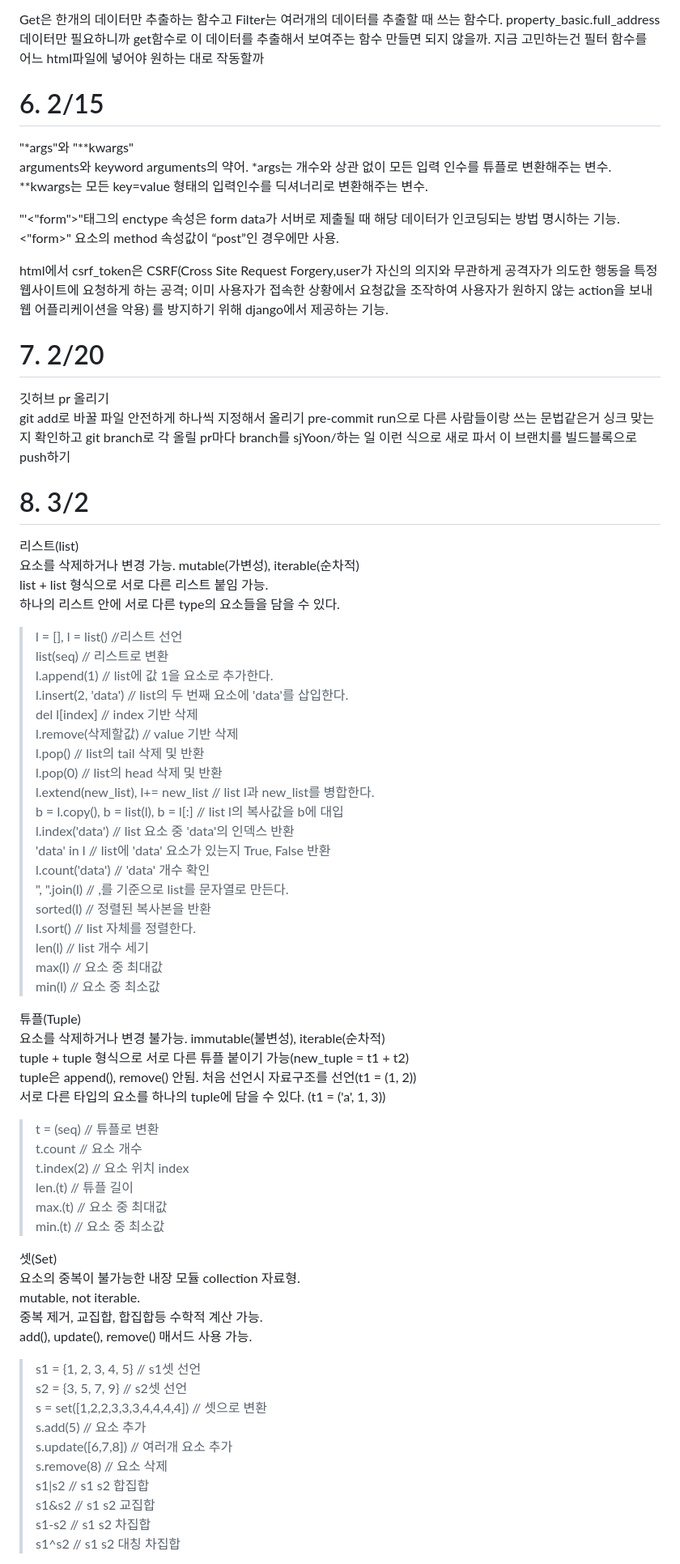
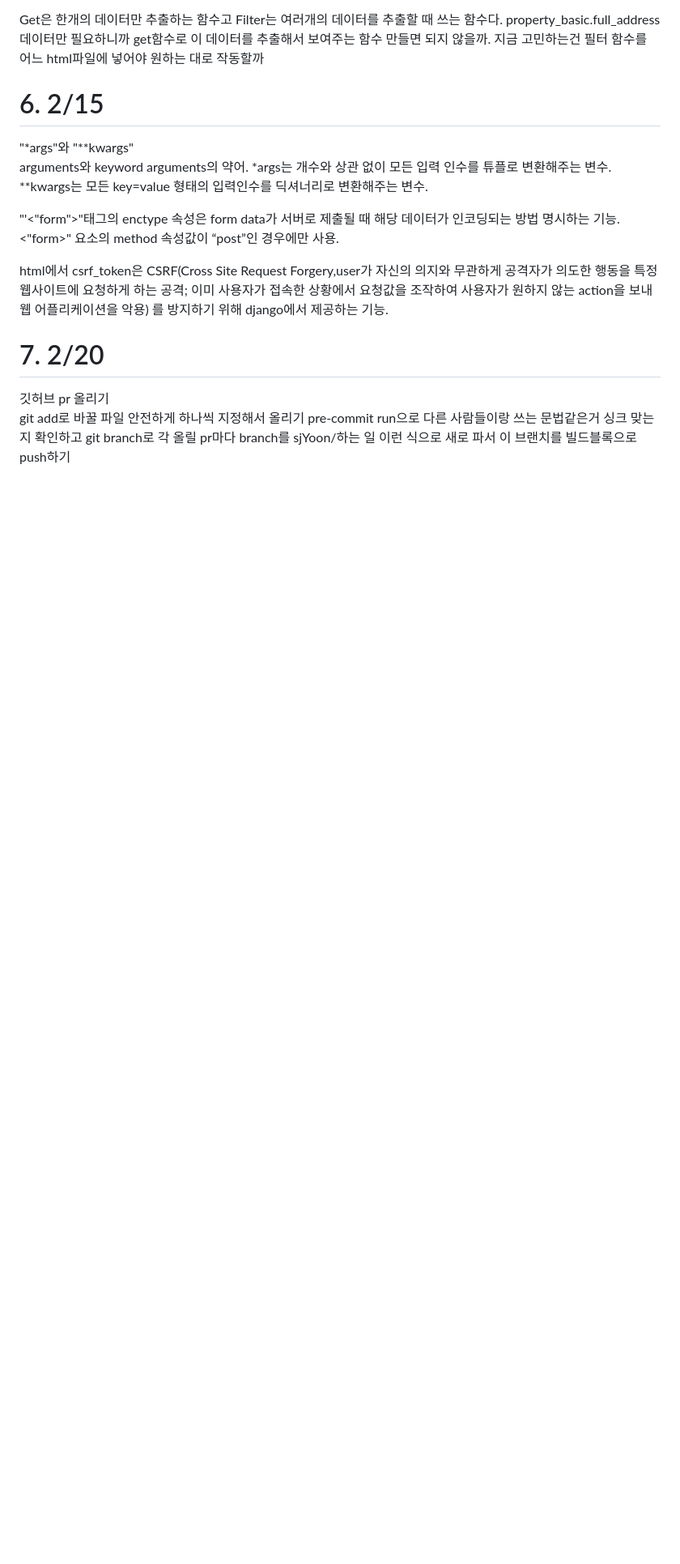
Before and after one commit to Ysj1155/Today_I_Learn, a Markdown page: README.md, the part around the change printed below. Shown: that part at 81% size. Rendered like a GitHub page; blank space fills up the shorter version.

```diff
--- a/README.md
+++ b/README.md
@@ -90,57 +90,3 @@ html에서 csrf_token은 CSRF(Cross Site Request Forgery,user가 자신의 의
 git add로 바꿀 파일 안전하게 하나씩 지정해서 올리기 pre-commit run으로 다른 사람들이랑 쓰는
 문법같은거 싱크 맞는지 확인하고 git branch로 각 올릴 pr마다 branch를 sjYoon/하는 일
 이런 식으로 새로 파서 이 브랜치를 빌드블록으로 push하기
-
-# 8. 3/2
-리스트(list)
-요소를 삭제하거나 변경 가능. mutable(가변성), iterable(순차적)
-list + list 형식으로 서로 다른 리스트 붙임 가능.
-하나의 리스트 안에 서로 다른 type의 요소들을 담을 수 있다.
->l = [], l = list()                   //리스트 선언
-list(seq)                             // 리스트로 변환
-l.append(1)                           // list에 값 1을 요소로 추가한다.
-l.insert(2, 'data')                   // list의 두 번째 요소에 'data'를 삽입한다.
-del l[index]                          // index 기반 삭제
-l.remove(삭제할값)                      // value 기반 삭제
-l.pop()                               // list의 tail 삭제 및 반환
-l.pop(0)                              // list의 head 삭제 및 반환
-l.extend(new_list), l+= new_list      // list l과 new_list를 병합한다.
-b = l.copy(), b = list(l), b = l[:]   // list l의 복사값을 b에 대입
-l.index('data')                       // list 요소 중 'data'의 인덱스 반환
-'data' in l                           // list에 'data' 요소가 있는지 True, False 반환
-l.count('data')                       // 'data' 개수 확인
-", ".join(l)                          // ,를 기준으로 list를 문자열로 만든다.
-sorted(l)                             // 정렬된 복사본을 반환
-l.sort()                              // list 자체를 정렬한다.
-len(l)                                // list 개수 세기
-max(l)                                // 요소 중 최대값
-min(l)                                // 요소 중 최소값
-
-튜플(Tuple)
-요소를 삭제하거나 변경 불가능. immutable(불변성), iterable(순차적)
-tuple + tuple 형식으로 서로 다른 튜플 붙이기 가능(new_tuple = t1 + t2)
-tuple은 append(), remove() 안됨. 처음 선언시 자료구조를 선언(t1 = (1, 2))
-서로 다른 타입의 요소를 하나의 tuple에 담을 수 있다. (t1 = ('a', 1, 3))
->t = (seq)        // 튜플로 변환
-t.count           // 요소 개수
-t.index(2)        // 요소 위치 index
-len.(t)           // 튜플 길이
-max.(t)           // 요소 중 최대값
-min.(t)           // 요소 중 최소값
-
-셋(Set)
-요소의 중복이 불가능한 내장 모듈 collection 자료형.
-mutable, not iterable.
-중복 제거, 교집합, 합집합등 수학적 계산 가능.
-add(), update(), remove() 매서드 사용 가능.
->s1 = {1, 2, 3, 4, 5}             // s1셋 선언
-s2 = {3, 5, 7, 9}                // s2셋 선언
-s = set([1,2,2,3,3,3,4,4,4,4]) // 셋으로 변환
-s.add(5)                       // 요소 추가
-s.update([6,7,8])              // 여러개 요소 추가
-s.remove(8)                    // 요소 삭제
-s1|s2                          // s1 s2 합집합
-s1&s2                          // s1 s2 교집합
-s1-s2                          // s1 s2 차집합
-s1^s2                          // s1 s2 대칭 차집합
-
```
Also changed, not shown: other parts of README.md (+0 -17 lines).
